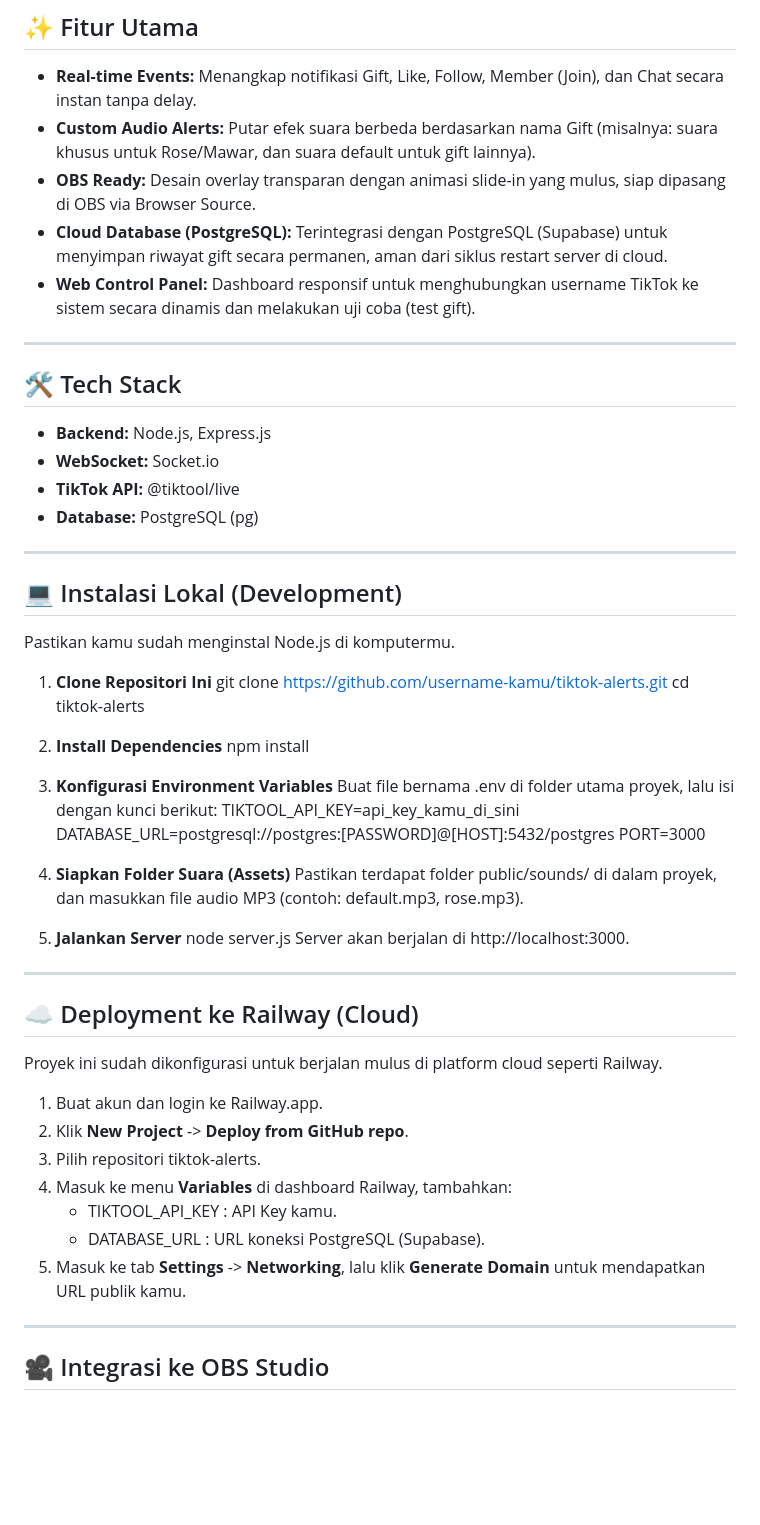
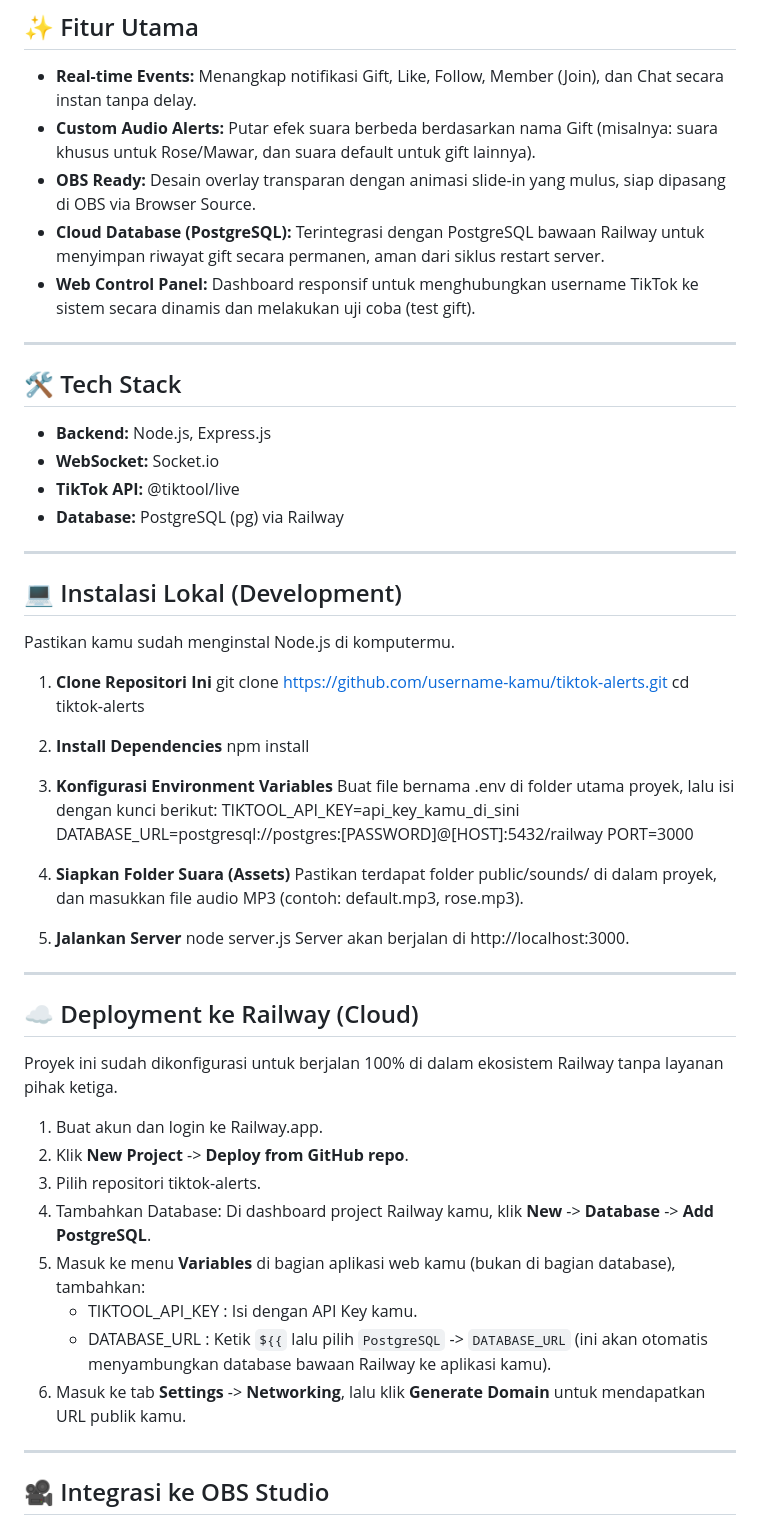
Before and after one commit to darkswan12/tiktok-alerts, a Markdown page: README.md, the part around the change. GitHub-like rendering; blank space fills up the shorter version.

Commit message:
clear readme.md

```diff
--- a/README.md
+++ b/README.md
@@ -7,7 +7,7 @@ Sistem notifikasi real-time untuk TikTok Live, dirancang khusus untuk diintegras
 - **Real-time Events:** Menangkap notifikasi Gift, Like, Follow, Member (Join), dan Chat secara instan tanpa delay.
 - **Custom Audio Alerts:** Putar efek suara berbeda berdasarkan nama Gift (misalnya: suara khusus untuk Rose/Mawar, dan suara default untuk gift lainnya).
 - **OBS Ready:** Desain overlay transparan dengan animasi slide-in yang mulus, siap dipasang di OBS via Browser Source.
-- **Cloud Database (PostgreSQL):** Terintegrasi dengan PostgreSQL (Supabase) untuk menyimpan riwayat gift secara permanen, aman dari siklus restart server di cloud.
+- **Cloud Database (PostgreSQL):** Terintegrasi dengan PostgreSQL bawaan Railway untuk menyimpan riwayat gift secara permanen, aman dari siklus restart server.
 - **Web Control Panel:** Dashboard responsif untuk menghubungkan username TikTok ke sistem secara dinamis dan melakukan uji coba (test gift).
 
 ---
@@ -17,7 +17,7 @@ Sistem notifikasi real-time untuk TikTok Live, dirancang khusus untuk diintegras
 - **Backend:** Node.js, Express.js
 - **WebSocket:** Socket.io
 - **TikTok API:** @tiktool/live
-- **Database:** PostgreSQL (pg)
+- **Database:** PostgreSQL (pg) via Railway
 
 ---
 
@@ -35,7 +35,7 @@ Pastikan kamu sudah menginstal Node.js di komputermu.
 3. **Konfigurasi Environment Variables**
    Buat file bernama .env di folder utama proyek, lalu isi dengan kunci berikut:
    TIKTOOL_API_KEY=api_key_kamu_di_sini
-   DATABASE_URL=postgresql://postgres:[PASSWORD]@[HOST]:5432/postgres
+   DATABASE_URL=postgresql://postgres:[PASSWORD]@[HOST]:5432/railway
    PORT=3000
 
 4. **Siapkan Folder Suara (Assets)**
@@ -49,15 +49,16 @@ Pastikan kamu sudah menginstal Node.js di komputermu.
 
 ## ☁️ Deployment ke Railway (Cloud)
 
-Proyek ini sudah dikonfigurasi untuk berjalan mulus di platform cloud seperti Railway.
+Proyek ini sudah dikonfigurasi untuk berjalan 100% di dalam ekosistem Railway tanpa layanan pihak ketiga.
 
 1. Buat akun dan login ke Railway.app.
 2. Klik **New Project** -> **Deploy from GitHub repo**.
 3. Pilih repositori tiktok-alerts.
-4. Masuk ke menu **Variables** di dashboard Railway, tambahkan:
-   - TIKTOOL_API_KEY : API Key kamu.
-   - DATABASE_URL : URL koneksi PostgreSQL (Supabase).
-5. Masuk ke tab **Settings** -> **Networking**, lalu klik **Generate Domain** untuk mendapatkan URL publik kamu.
+4. Tambahkan Database: Di dashboard project Railway kamu, klik **New** -> **Database** -> **Add PostgreSQL**.
+5. Masuk ke menu **Variables** di bagian aplikasi web kamu (bukan di bagian database), tambahkan:
+   - TIKTOOL_API_KEY : Isi dengan API Key kamu.
+   - DATABASE_URL : Ketik `${{` lalu pilih `PostgreSQL` -> `DATABASE_URL` (ini akan otomatis menyambungkan database bawaan Railway ke aplikasi kamu).
+6. Masuk ke tab **Settings** -> **Networking**, lalu klik **Generate Domain** untuk mendapatkan URL publik kamu.
 
 ---
 
```
